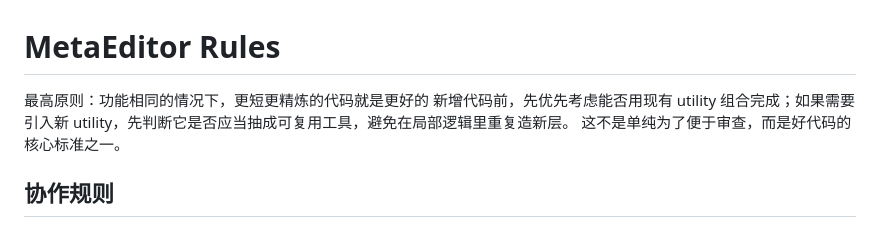
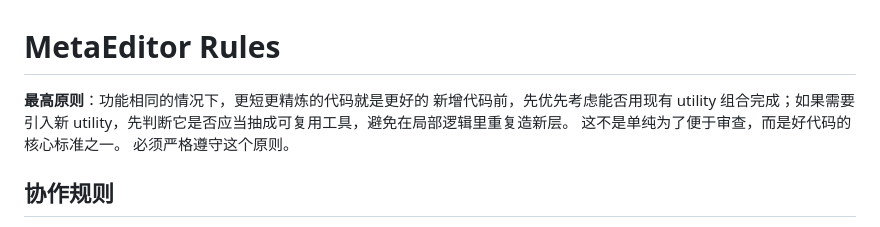
Before and after one commit to ch3coohlink/MetaEditor, a Markdown page: AGENTS.md, the part around the change. Rendered like a GitHub page.

Commit message:
docs: bolden and emphasize metaeditor rules in AGENTS.md

```diff
--- a/AGENTS.md
+++ b/AGENTS.md
@@ -1,7 +1,8 @@
 # MetaEditor Rules
-最高原则：功能相同的情况下，更短更精炼的代码就是更好的
+**最高原则**：功能相同的情况下，更短更精炼的代码就是更好的
 新增代码前，先优先考虑能否用现有 utility 组合完成；如果需要引入新 utility，先判断它是否应当抽成可复用工具，避免在局部逻辑里重复造新层。
 这不是单纯为了便于审查，而是好代码的核心标准之一。
+必须严格遵守这个原则。
 ## 协作规则
 - 始终用中文回复用户
 - 只改用户明确要求修改的内容，不顺手重排、重命名、整理或重构。
```
